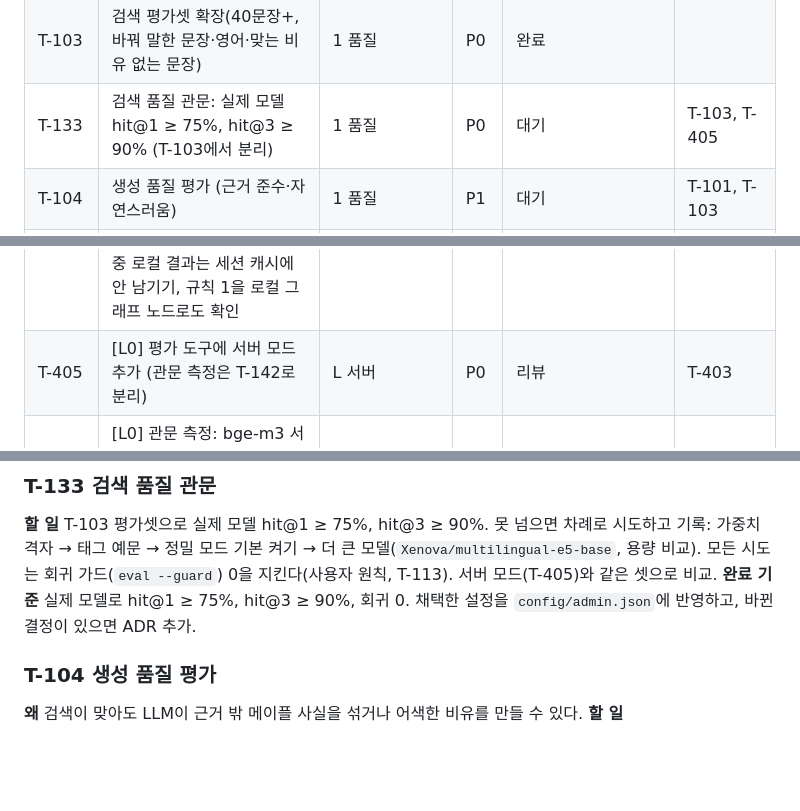
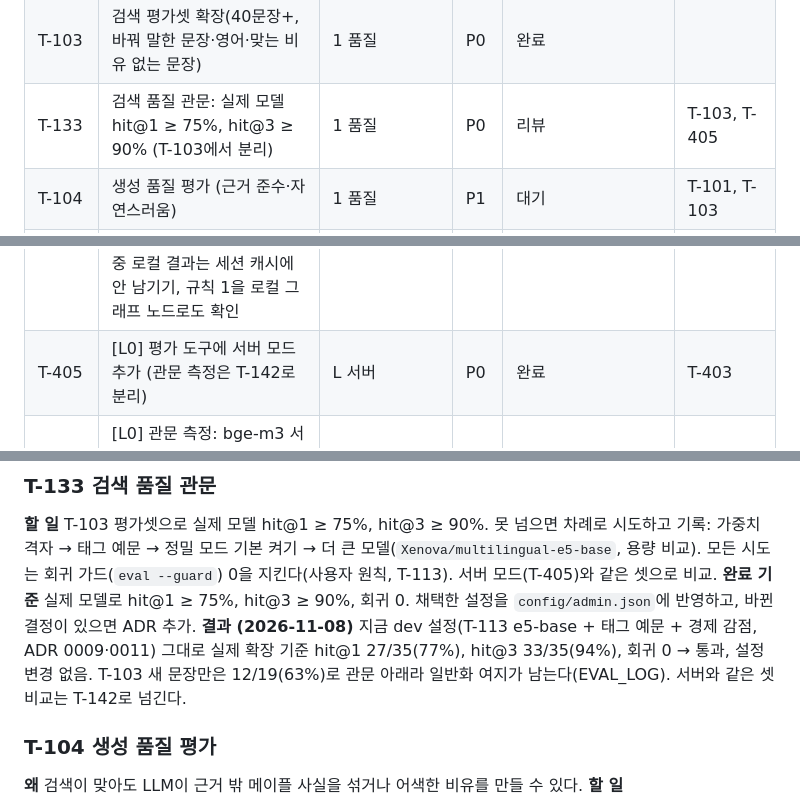
Before and after one commit to roasted-penguin/good-metaphor, a Markdown page: docs/TASKS.md, 3 parts joined by grey strips. GitHub-like rendering; blank space fills up the shorter version.

Commit message:
docs(T-133): 검색 품질 관문 통과 기록 (77%·94%, 회귀 0)
Co-Authored-By: Claude Opus 5.5 <noreply@anthropic.com>

```diff
--- a/docs/TASKS.md
+++ b/docs/TASKS.md
@@ -25,7 +25,7 @@
 | T-101 | 실제 키로 네 제공자 호출 확인 + 스모크 스크립트 | 1 품질 | P0 | 완료 | |
 | T-102 | 실제 임베딩 모델을 확장 안에서 로드 확인 (오프라인 대체 경로) | 1 품질 | P2 | 진행 | 첫 로드 확인됨, 캐시·대체 경로 남음 |
 | T-103 | 검색 평가셋 확장(40문장+, 바꿔 말한 문장·영어·맞는 비유 없는 문장) | 1 품질 | P0 | 완료 | |
-| T-133 | 검색 품질 관문: 실제 모델 hit@1 ≥ 75%, hit@3 ≥ 90% (T-103에서 분리) | 1 품질 | P0 | 대기 | T-103, T-405 |
+| T-133 | 검색 품질 관문: 실제 모델 hit@1 ≥ 75%, hit@3 ≥ 90% (T-103에서 분리) | 1 품질 | P0 | 리뷰 | T-103, T-405 |
 | T-104 | 생성 품질 평가 (근거 준수·자연스러움) | 1 품질 | P1 | 대기 | T-101, T-103 |
 | T-105 | 공통 그래프 벡터 사전 계산 | 1 품질 | P2 | 보류 | LightRAG 전환으로 서버가 벡터를 보관 |
 | T-106 | **[사용자 추가]** 말풍선 원클릭 피드백 UI(👍/👎, 다른 개념 고르기, 즉시 다시 비유, 되돌리기, 반영 표시) (ADR 0010) | 1 품질 | P0 | 완료 | T-129 |
@@ -70,7 +70,7 @@
 | T-140 | 시드 인덱스 다듬기: 그래프 버전·임베딩 설정을 인덱스에 기록해 다르면 경고, docker에 rag_storage 볼륨, 열기 실패 때 저장소 정리, Ollama 응답 차원 확인 | L 서버 | P2 | 대기 | T-403 |
 | T-404 | [L0] 확장 서버 모드 + 서버 장애 시 로컬 대체 | L 서버 | P0 | 완료 | T-402 |
 | T-141 | 서버 모드 실사용 준비: 서버 도메인 `host_permissions` + 서버 CORS(chrome-extension), `managed_schema.json`에 `analogyServer`, 서버 장애 중 로컬 결과는 세션 캐시에 안 남기기, 규칙 1을 로컬 그래프 노드로도 확인 | L 서버 | P1 | 대기 | T-404, T-401 |
-| T-405 | [L0] 평가 도구에 서버 모드 추가 (관문 측정은 T-142로 분리) | L 서버 | P0 | 리뷰 | T-403 |
+| T-405 | [L0] 평가 도구에 서버 모드 추가 (관문 측정은 T-142로 분리) | L 서버 | P0 | 완료 | T-403 |
 | T-142 | [L0] 관문 측정: bge-m3 서버로 `npm run eval -- --server` → 서버 hit@1 ≥ 브라우저면 ADR 0006 채택 (T-405에서 분리) | L 서버 | P0 | 대기 | T-405, T-401 |
 | T-411 | [L1] 맥 추출 노드: Ollama, tailscale serve, launchd 시간창 | L 서버 | P0 | 대기 | T-401 |
 | T-412 | [L1] 추출 프롬프트: 통제 어휘·용어 사전, JSON 모드 | L 서버 | P0 | 대기 | T-403 |
@@ -200,6 +200,7 @@ LightRAG 공통 그래프(T-421)에 넣을 문서. 선택지: (a) 공식 가이
 ### T-133 검색 품질 관문
 **할 일** T-103 평가셋으로 실제 모델 hit@1 ≥ 75%, hit@3 ≥ 90%. 못 넘으면 차례로 시도하고 기록: 가중치 격자 → 태그 예문 → 정밀 모드 기본 켜기 → 더 큰 모델(`Xenova/multilingual-e5-base`, 용량 비교). 모든 시도는 회귀 가드(`eval --guard`) 0을 지킨다(사용자 원칙, T-113). 서버 모드(T-405)와 같은 셋으로 비교.
 **완료 기준** 실제 모델로 hit@1 ≥ 75%, hit@3 ≥ 90%, 회귀 0. 채택한 설정을 `config/admin.json`에 반영하고, 바뀐 결정이 있으면 ADR 추가.
+**결과 (2026-11-08)** 지금 dev 설정(T-113 e5-base + 태그 예문 + 경제 감점, ADR 0009·0011) 그대로 실제 확장 기준 hit@1 27/35(77%), hit@3 33/35(94%), 회귀 0 → 통과, 설정 변경 없음. T-103 새 문장만은 12/19(63%)로 관문 아래라 일반화 여지가 남는다(EVAL_LOG). 서버와 같은 셋 비교는 T-142로 넘긴다.
 
 ### T-104 생성 품질 평가
 **왜** 검색이 맞아도 LLM이 근거 밖 메이플 사실을 섞거나 어색한 비유를 만들 수 있다.
```
Also changed, not shown: other parts of docs/TASKS.md (+1 -0 lines), docs/EVAL_LOG.md (+1 -0 lines).
